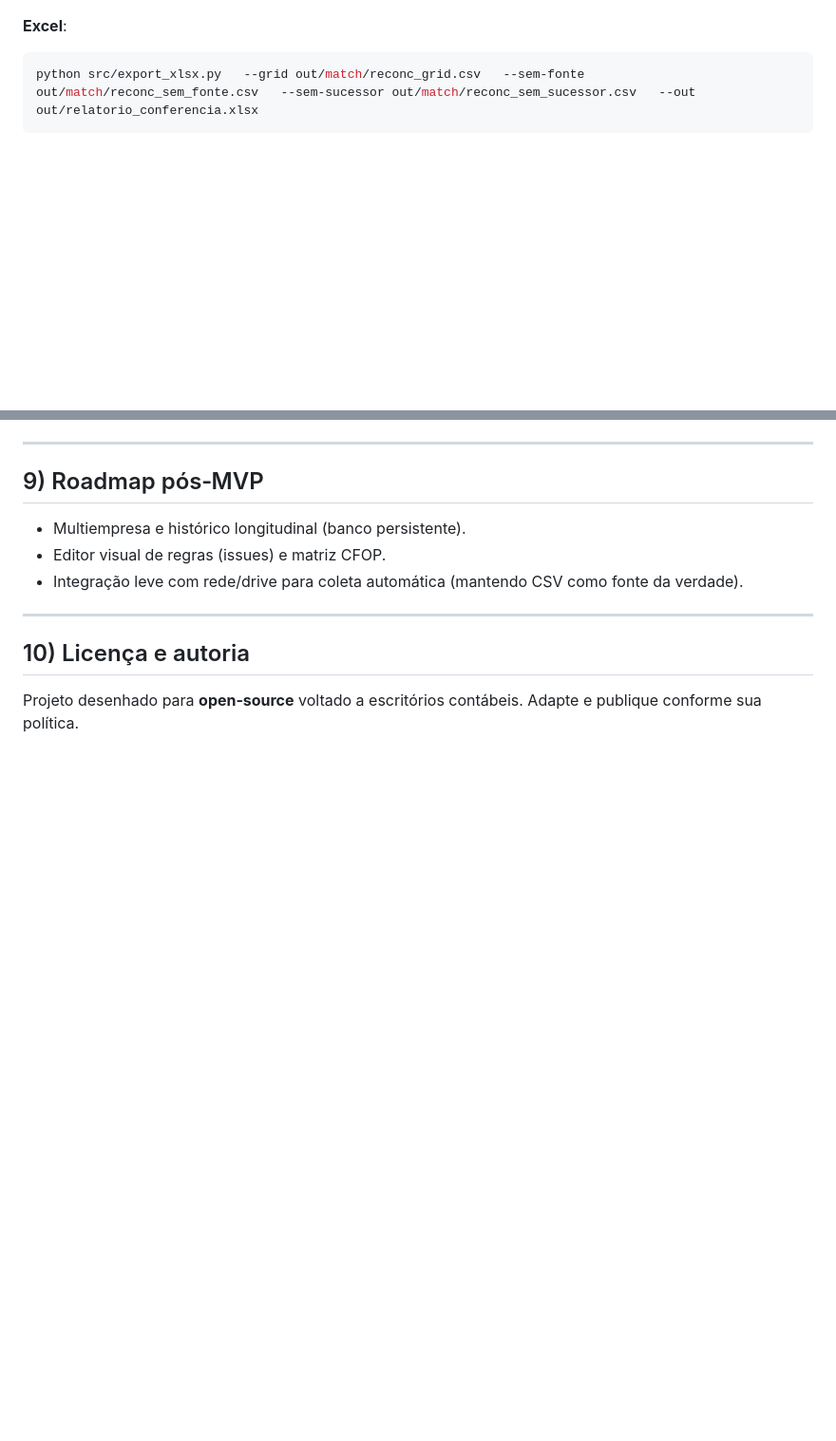
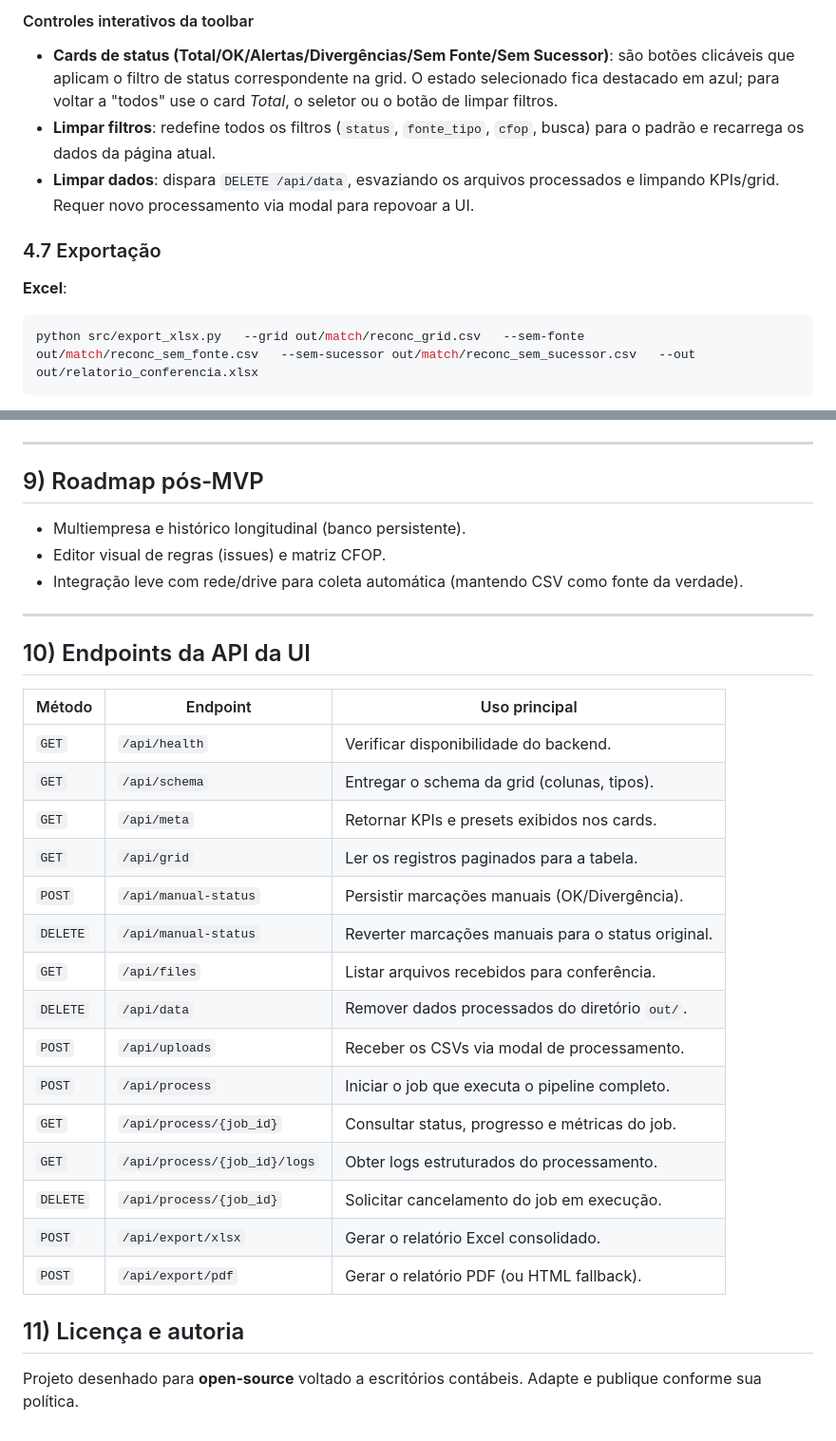
Before and after one commit to OdivalPereira/Conferidor, a Markdown page: README_implantacao.md, 2 parts joined by grey strips. Shown: that part at 95% size. GitHub-like rendering; blank space fills up the shorter version.

Commit message:
docs: detalha processamento pela UI

````diff
--- a/README_implantacao.md
+++ b/README_implantacao.md
@@ -129,3 +158,10 @@ Abra `src/ui_app.html` no navegador (duplo‑clique).
+#### Controles interativos da toolbar
+
+- **Cards de status (Total/OK/Alertas/Divergências/Sem Fonte/Sem Sucessor)**: são botões clicáveis que aplicam o filtro de status correspondente na grid. O estado selecionado fica destacado em azul; para voltar a "todos" use o card *Total*, o seletor ou o botão de limpar filtros.
+- **Limpar filtros**: redefine todos os filtros (`status`, `fonte_tipo`, `cfop`, busca) para o padrão e recarrega os dados da página atual.
+- **Limpar dados**: dispara `DELETE /api/data`, esvaziando os arquivos processados e limpando KPIs/grid. Requer novo processamento via modal para repovoar a UI.
+
+### 4.7 Exportação
 **Excel**:
 ```bash
 python src/export_xlsx.py   --grid out/match/reconc_grid.csv   --sem-fonte out/match/reconc_sem_fonte.csv   --sem-sucessor out/match/reconc_sem_sucessor.csv   --out out/relatorio_conferencia.xlsx
@@ -177,5 +213,25 @@ python src/export_pdf.py   --grid out/match/reconc_grid.csv   --out out/relatori
 
 ---
 
-## 10) Licença e autoria
+## 10) Endpoints da API da UI
+
+| Método | Endpoint | Uso principal |
+|--------|----------|---------------|
+| `GET`  | `/api/health` | Verificar disponibilidade do backend.
+| `GET`  | `/api/schema` | Entregar o schema da grid (colunas, tipos).
+| `GET`  | `/api/meta` | Retornar KPIs e presets exibidos nos cards.
+| `GET`  | `/api/grid` | Ler os registros paginados para a tabela.
+| `POST` | `/api/manual-status` | Persistir marcações manuais (OK/Divergência).
+| `DELETE` | `/api/manual-status` | Reverter marcações manuais para o status original.
+| `GET`  | `/api/files` | Listar arquivos recebidos para conferência.
+| `DELETE` | `/api/data` | Remover dados processados do diretório `out/`.
+| `POST` | `/api/uploads` | Receber os CSVs via modal de processamento.
+| `POST` | `/api/process` | Iniciar o job que executa o pipeline completo.
+| `GET`  | `/api/process/{job_id}` | Consultar status, progresso e métricas do job.
+| `GET`  | `/api/process/{job_id}/logs` | Obter logs estruturados do processamento.
+| `DELETE` | `/api/process/{job_id}` | Solicitar cancelamento do job em execução.
+| `POST` | `/api/export/xlsx` | Gerar o relatório Excel consolidado.
+| `POST` | `/api/export/pdf` | Gerar o relatório PDF (ou HTML fallback).
+
+## 11) Licença e autoria
 Projeto desenhado para **open‑source** voltado a escritórios contábeis. Adapte e publique conforme sua política.
````
Also changed, not shown: other parts of README_implantacao.md (+30 -1 lines).
